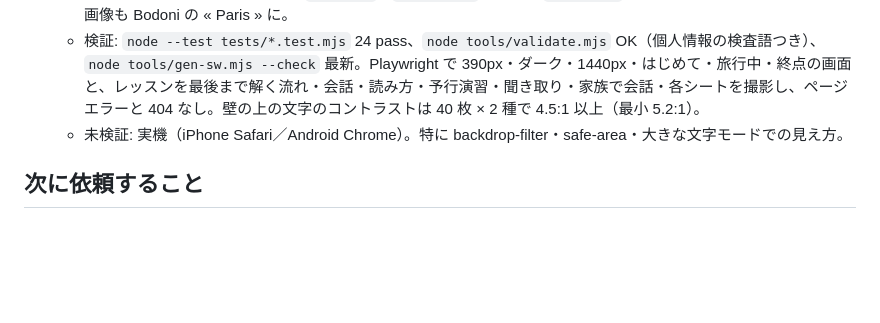
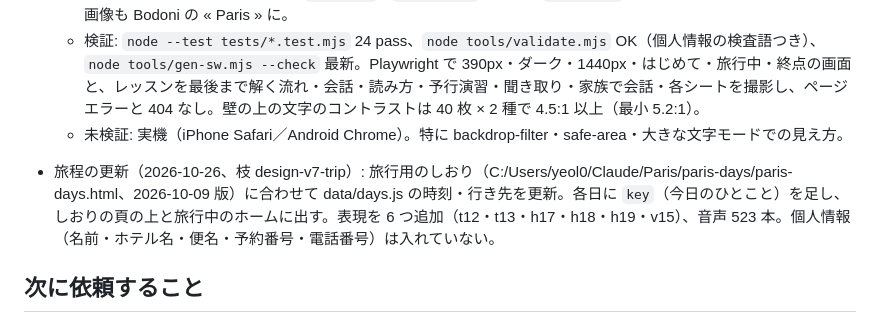
Before and after one commit to junyeol928-hash/paris-french, a Markdown page: docs/handoff.md, the part around the change. GitHub-like rendering; blank space fills up the shorter version.

Commit message:
docs: 引き継ぎに旅程の更新を記録
Co-Authored-By: Claude Opus 5.5 <noreply@anthropic.com>

```diff
--- a/docs/handoff.md
+++ b/docs/handoff.md
@@ -31,6 +31,8 @@
   - 検証: `node --test tests/*.test.mjs` 24 pass、`node tools/validate.mjs` OK（個人情報の検査語つき）、`node tools/gen-sw.mjs --check` 最新。Playwright で 390px・ダーク・1440px・はじめて・旅行中・終点の画面と、レッスンを最後まで解く流れ・会話・読み方・予行演習・聞き取り・家族で会話・各シートを撮影し、ページエラーと 404 なし。壁の上の文字のコントラストは 40 枚 × 2 種で 4.5:1 以上（最小 5.2:1）。
   - 未検証: 実機（iPhone Safari／Android Chrome）。特に backdrop-filter・safe-area・大きな文字モードでの見え方。
 
+- 旅程の更新（2026-10-26、枝 design-v7-trip）: 旅行用のしおり（C:/Users/yeol0/Claude/Paris/paris-days/paris-days.html、2026-10-09 版）に合わせて data/days.js の時刻・行き先を更新。各日に `key`（今日のひとこと）を足し、しおりの頁の上と旅行中のホームに出す。表現を 6 つ追加（t12・t13・h17・h18・h19・v15）、音声 523 本。個人情報（名前・ホテル名・便名・予約番号・電話番号）は入れていない。
+
 ## 次に依頼すること
 - 第 7 版の実機確認（iPhone Safari／Android Chrome）: 大きな文字・読み上げ・音声認識・オフライン・ホーム画面追加、すりガラスの帯と画面上端の切り欠きまわりの見え方。
 - 第 6 版の実機確認（iPhone Safari／Android Chrome）: 大きな文字・読み上げ・音声認識・オフライン・ホーム画面追加。
```
